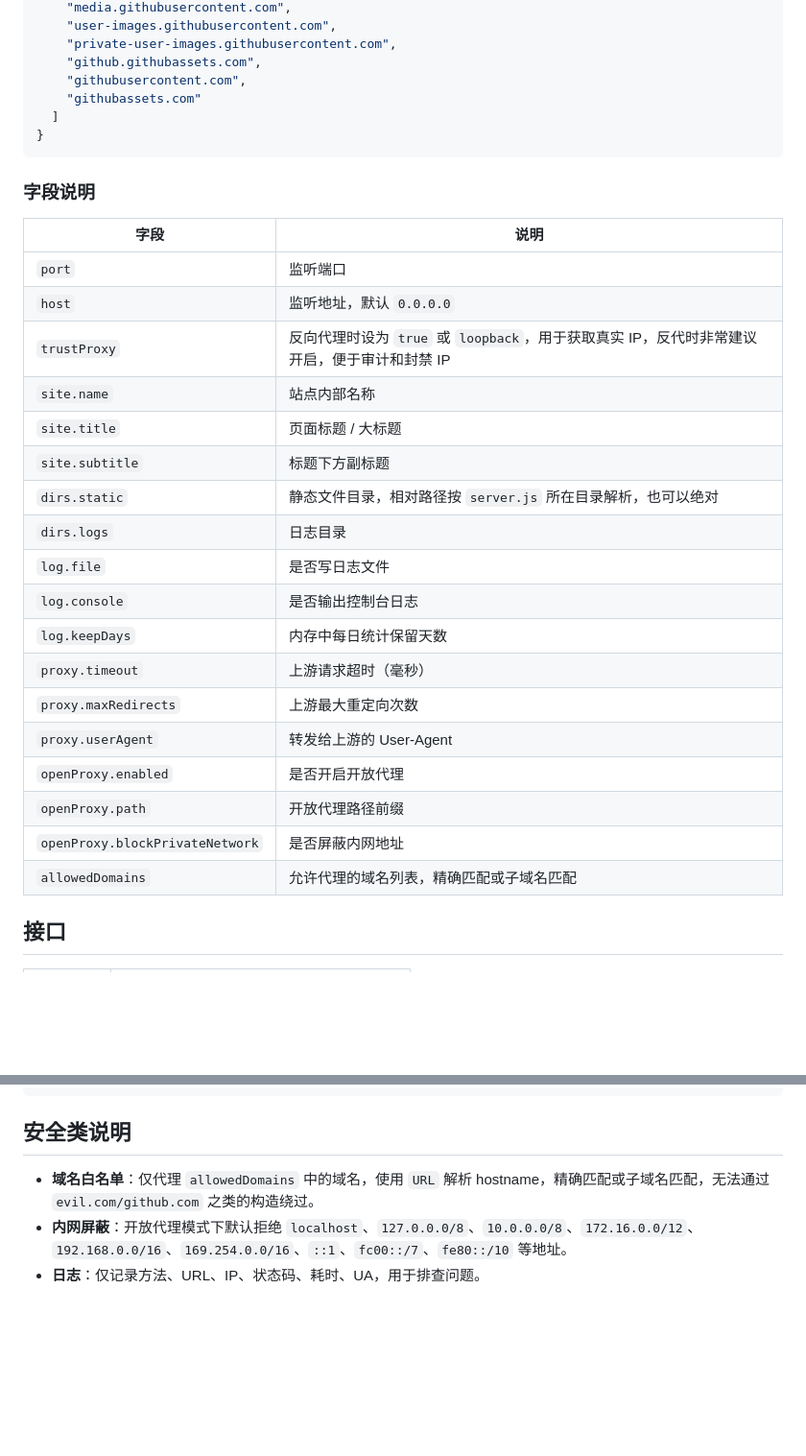
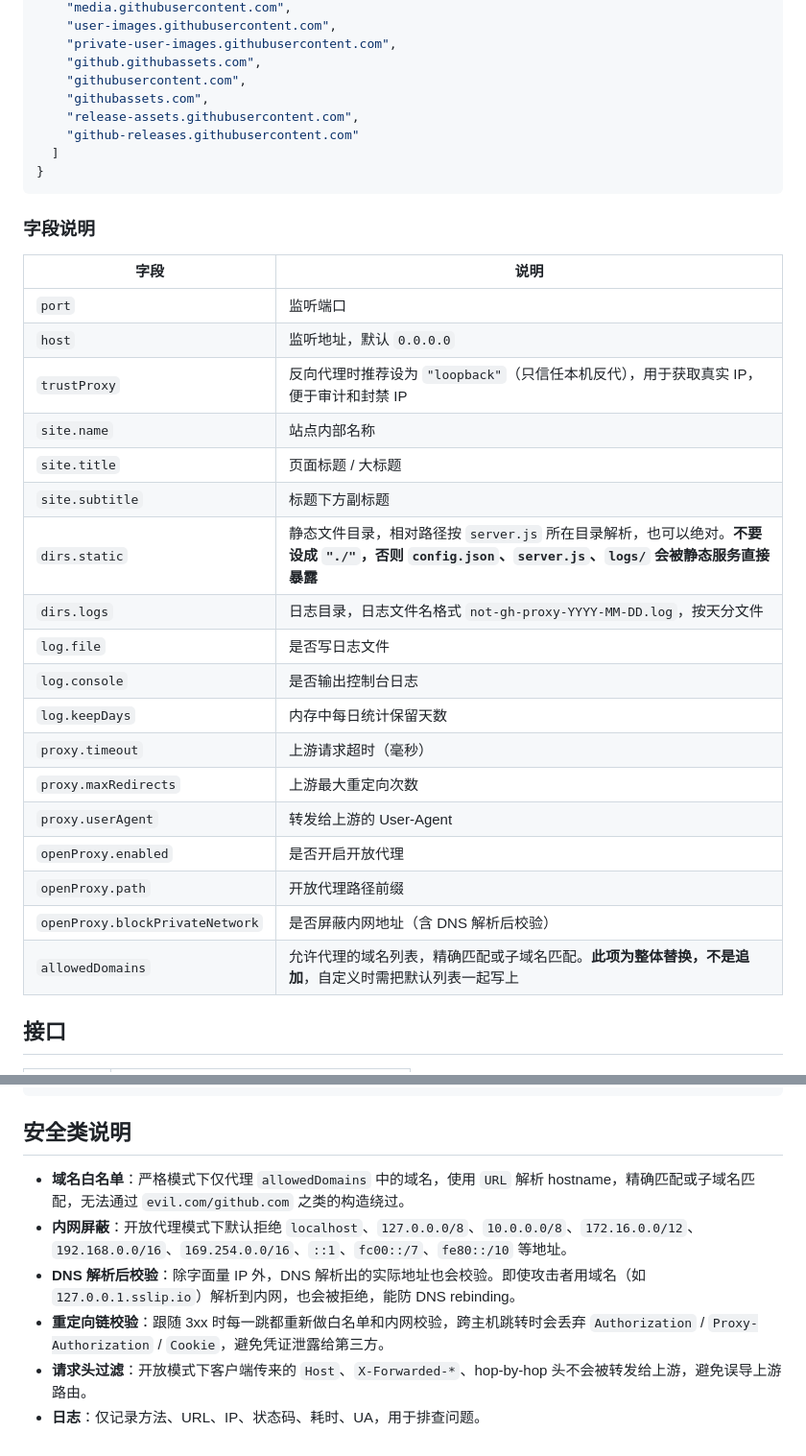
Before and after one commit to hsushjk/not-gh-proxy, a Markdown page: README.md, 2 parts joined by grey strips. Shown at 96% size. Rendered like a GitHub page; blank space fills up the shorter version.

````diff
--- a/README.md
+++ b/README.md
@@ -118,7 +171,9 @@ https://your-domain.com/1a2b3c4d/https%3A%2F%2Fexample.com%2Ffile.zip
     "private-user-images.githubusercontent.com",
     "github.githubassets.com",
     "githubusercontent.com",
-    "githubassets.com"
+    "githubassets.com",
+    "release-assets.githubusercontent.com",
+    "github-releases.githubusercontent.com"
   ]
 }
 ```
@@ -129,12 +184,12 @@ https://your-domain.com/1a2b3c4d/https%3A%2F%2Fexample.com%2Ffile.zip
 |---|---|
 | `port` | 监听端口 |
 | `host` | 监听地址，默认 `0.0.0.0` |
-| `trustProxy` | 反向代理时设为 `true` 或 `loopback`，用于获取真实 IP，反代时非常建议开启，便于审计和封禁 IP |
+| `trustProxy` | 反向代理时推荐设为 `"loopback"`（只信任本机反代），用于获取真实 IP，便于审计和封禁 IP |
 | `site.name` | 站点内部名称 |
 | `site.title` | 页面标题 / 大标题 |
 | `site.subtitle` | 标题下方副标题 |
-| `dirs.static` | 静态文件目录，相对路径按 `server.js` 所在目录解析，也可以绝对 |
-| `dirs.logs` | 日志目录 |
+| `dirs.static` | 静态文件目录，相对路径按 `server.js` 所在目录解析，也可以绝对。**不要设成 `"./"`，否则 `config.json`、`server.js`、`logs/` 会被静态服务直接暴露** |
+| `dirs.logs` | 日志目录，日志文件名格式 `not-gh-proxy-YYYY-MM-DD.log`，按天分文件 |
 | `log.file` | 是否写日志文件 |
 | `log.console` | 是否输出控制台日志 |
 | `log.keepDays` | 内存中每日统计保留天数 |
@@ -143,8 +198,8 @@ https://your-domain.com/1a2b3c4d/https%3A%2F%2Fexample.com%2Ffile.zip
 | `proxy.userAgent` | 转发给上游的 User-Agent |
 | `openProxy.enabled` | 是否开启开放代理 |
 | `openProxy.path` | 开放代理路径前缀 |
-| `openProxy.blockPrivateNetwork` | 是否屏蔽内网地址 |
-| `allowedDomains` | 允许代理的域名列表，精确匹配或子域名匹配 |
+| `openProxy.blockPrivateNetwork` | 是否屏蔽内网地址（含 DNS 解析后校验） |
+| `allowedDomains` | 允许代理的域名列表，精确匹配或子域名匹配。**此项为整体替换，不是追加**，自定义时需把默认列表一起写上 |
 
 ## 接口
 
@@ -207,6 +282,9 @@ WantedBy=multi-user.target
 
 ## 安全类说明
 
-- **域名白名单**：仅代理 `allowedDomains` 中的域名，使用 `URL` 解析 hostname，精确匹配或子域名匹配，无法通过 `evil.com/github.com` 之类的构造绕过。
+- **域名白名单**：严格模式下仅代理 `allowedDomains` 中的域名，使用 `URL` 解析 hostname，精确匹配或子域名匹配，无法通过 `evil.com/github.com` 之类的构造绕过。
 - **内网屏蔽**：开放代理模式下默认拒绝 `localhost`、`127.0.0.0/8`、`10.0.0.0/8`、`172.16.0.0/12`、`192.168.0.0/16`、`169.254.0.0/16`、`::1`、`fc00::/7`、`fe80::/10` 等地址。
+- **DNS 解析后校验**：除字面量 IP 外，DNS 解析出的实际地址也会校验。即使攻击者用域名（如 `127.0.0.1.sslip.io`）解析到内网，也会被拒绝，能防 DNS rebinding。
+- **重定向链校验**：跟随 3xx 时每一跳都重新做白名单和内网校验，跨主机跳转时会丢弃 `Authorization` / `Proxy-Authorization` / `Cookie`，避免凭证泄露给第三方。
+- **请求头过滤**：开放模式下客户端传来的 `Host`、`X-Forwarded-*`、hop-by-hop 头不会被转发给上游，避免误导上游路由。
 - **日志**：仅记录方法、URL、IP、状态码、耗时、UA，用于排查问题。
````
Also changed, not shown: other parts of README.md (+86 -13 lines).
